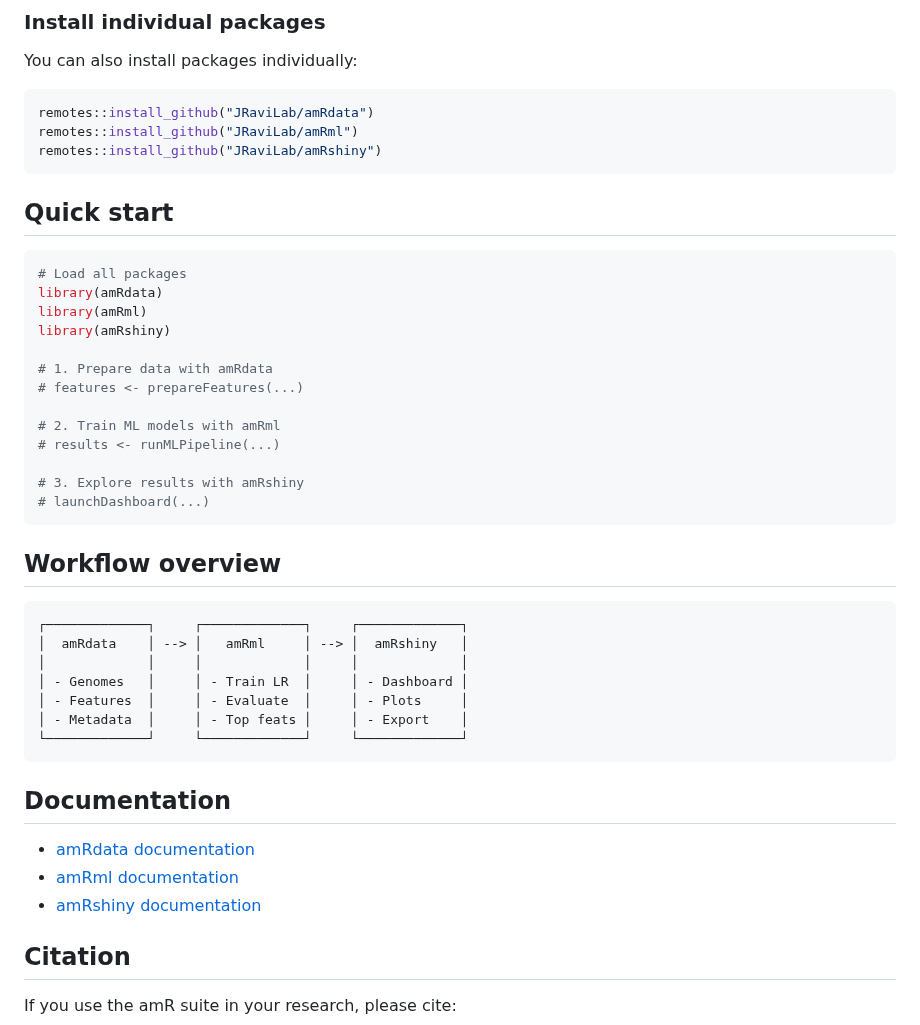
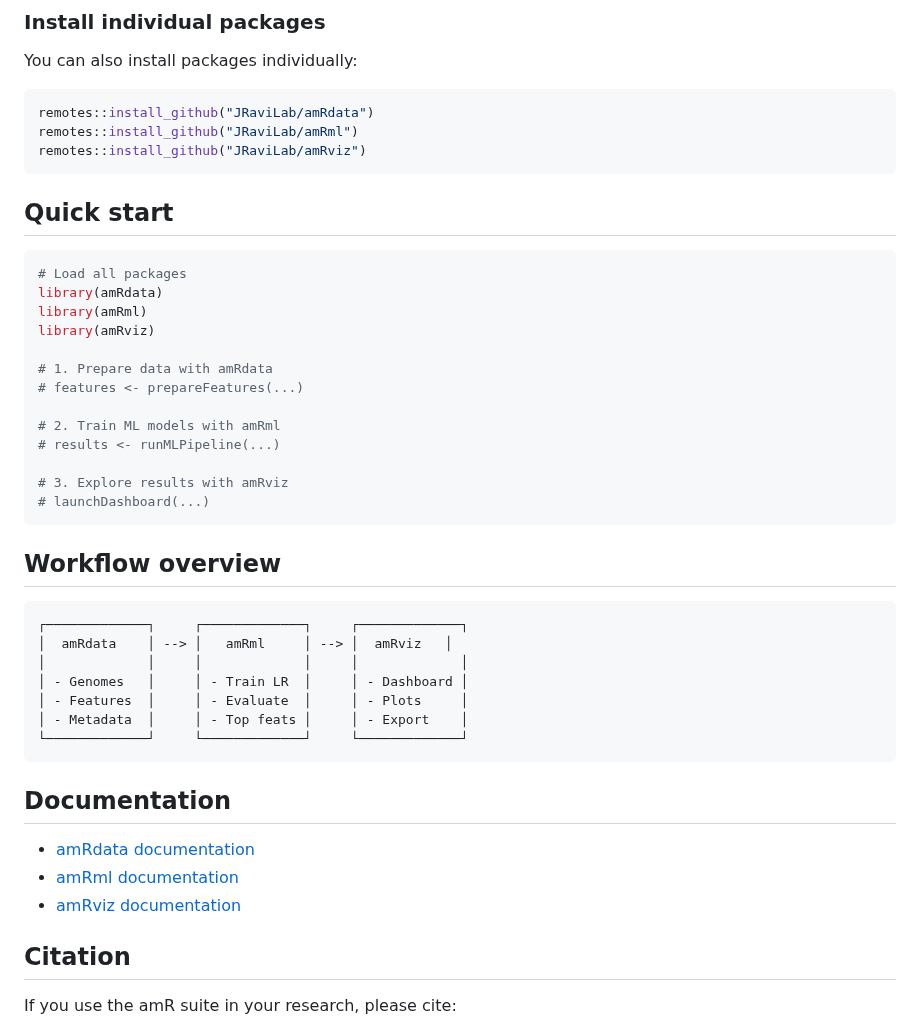
Before and after one commit to JRaviLab/amR, a Markdown page: README.md, the part around one of its changes. Drawn GitHub-style.

````diff
--- a/README.md
+++ b/README.md
@@ -48,7 +48,7 @@ You can also install packages individually:
 ``` r
 remotes::install_github("JRaviLab/amRdata")
 remotes::install_github("JRaviLab/amRml")
-remotes::install_github("JRaviLab/amRshiny")
+remotes::install_github("JRaviLab/amRviz")
 ```
 
 ## Quick start
@@ -57,7 +57,7 @@ remotes::install_github("JRaviLab/amRshiny")
 # Load all packages
 library(amRdata)
 library(amRml)
-library(amRshiny)
+library(amRviz)
 
 # 1. Prepare data with amRdata
 # features <- prepareFeatures(...)
@@ -65,14 +65,14 @@ library(amRshiny)
 # 2. Train ML models with amRml
 # results <- runMLPipeline(...)
 
-# 3. Explore results with amRshiny
+# 3. Explore results with amRviz
 # launchDashboard(...)
 ```
 
 ## Workflow overview
 
     ┌─────────────┐     ┌─────────────┐     ┌─────────────┐
-    │  amRdata    │ --> │   amRml     │ --> │  amRshiny   │
+    │  amRdata    │ --> │   amRml     │ --> │  amRviz   │
     │             │     │             │     │             │
     │ - Genomes   │     │ - Train LR  │     │ - Dashboard │
     │ - Features  │     │ - Evaluate  │     │ - Plots     │
@@ -83,7 +83,7 @@ library(amRshiny)
 
 - [amRdata documentation](https://jravilab.github.io/amRdata)
 - [amRml documentation](https://jravilab.github.io/amRml)
-- [amRshiny documentation](https://jravilab.github.io/amRshiny)
+- [amRviz documentation](https://jravilab.github.io/amRviz)
 
 ## Citation
 
````
Also changed, not shown: other parts of README.md (+2 -2 lines), man/figures/README-amR.png, 7 other files.
